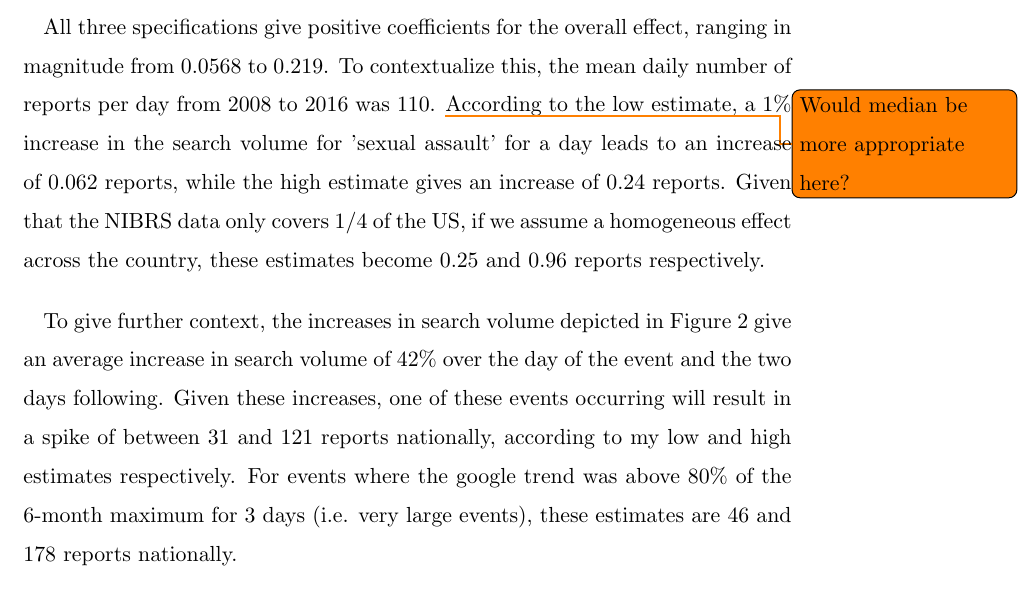
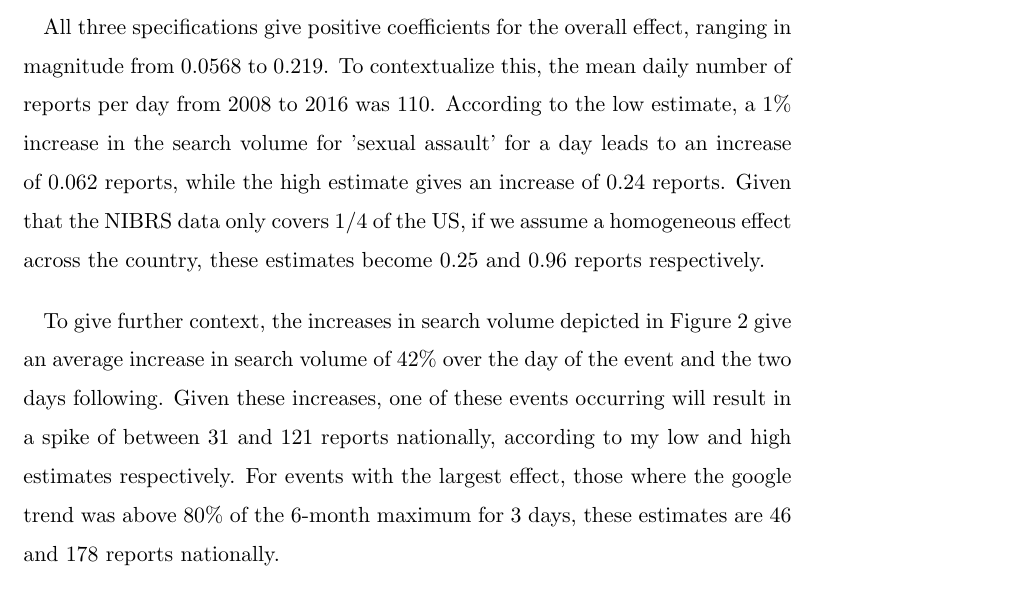
Before and after one commit to harryelworthy/Thesis, a LaTeX thesis (thesis.tex): part of page 15 of 25, cut so that both start at the same text. Compiled offline with pdfLaTeX.

Commit message:
Updates from Overleaf

```diff
--- a/thesis.tex
+++ b/thesis.tex
@@ -194,9 +194,9 @@ I begin by running a time-series regression of reports of sexual assault to the
 
 To complement this time series analysis, I perform the same subgroup analysis with two different instrumental variable specifications as discussed in the methodology section. To validate the instrument, I test the effect of these 'high profile events' on the Google Trend by graphing the response of the Trend before and after an event takes place, including fixed effects for year, week of year and day of week. This is shown in Figure~\ref{figure:events_trend}. As can be seen, these events have sizable effects on the Google Trend for 'sexual assault' that last for about 3 days. Thus they look to be good examples of random positive shocks to the google trend. To check whether reports seem to be impacted by these events occurring, I look at reports to police before and after these events in three day bins, including the same fixed effects as above. This is shown in Figure~\ref{figure:events_police_binned}. We see that reports do indeed increase around the date of an event, albeit with large standard errors.  The results of the instrumental variable regressions are shown in columns 2 and 3 of Table~\ref{table:combinedtable}.
 
-All three specifications give positive coefficients for the overall effect, ranging in magnitude from 0.0568 to 0.219. To contextualize this, the mean daily number of reports per day from 2008 to 2016 was 110. \todo{Would median be more appropriate here?} According to the low estimate, a 1\% increase in the search volume for 'sexual assault' for a day leads to an increase of 0.062 reports, while the high estimate gives an increase of 0.24 reports. Given that the NIBRS data only covers 1/4 of the US, if we assume a homogeneous effect across the country, these estimates become 0.25 and 0.96 reports respectively.
+All three specifications give positive coefficients for the overall effect, ranging in magnitude from 0.0568 to 0.219. To contextualize this, the mean daily number of reports per day from 2008 to 2016 was 110. According to the low estimate, a 1\% increase in the search volume for 'sexual assault' for a day leads to an increase of 0.062 reports, while the high estimate gives an increase of 0.24 reports. Given that the NIBRS data only covers 1/4 of the US, if we assume a homogeneous effect across the country, these estimates become 0.25 and 0.96 reports respectively.
 
-To give further context, the increases in search volume depicted in Figure~\ref{figure:events_trend} give an average increase in search volume of 42\% over the day of the event and the two days following. Given these increases, one of these events occurring will result in a spike of between 31 and 121 reports nationally, according to my low and high estimates respectively. For events where the google trend was above 80\% of the 6-month maximum for 3 days (i.e. very large events), these estimates are 46 and 178 reports nationally.
+To give further context, the increases in search volume depicted in Figure~\ref{figure:events_trend} give an average increase in search volume of 42\% over the day of the event and the two days following. Given these increases, one of these events occurring will result in a spike of between 31 and 121 reports nationally, according to my low and high estimates respectively. For events with the largest effect, those where the google trend was above 80\% of the 6-month maximum for 3 days, these estimates are 46 and 178 reports nationally.
 
 This increase appears to be driven by young reporters, as predicted above. Depending on the specification, there is also a significant effect (higher than the effect for young people) among reporters over 50, something non hypothesized. All specifications agree on only small positive or even some negative effects for victims between 20 and 50, although none of the effects are statistically significant. White reporters increase more than average under all specifications, and for the naive time series so do Black reporters, although the IV models fail to find significance here. Events with no alcohol involved increase at greater rates than average for all models, with events involving alcohol having null effects. There are, however, significant limitations with this sub-group analysis. As in the summary statistics table, most victims are young, white and reporting events that did not involve alcohol. It is perhaps not surprising, then, that these are the categories where we find statistical significance. Without more observations, it is difficult to say whether we are seeing differences in groups or simply large standard errors for subgroups with lower numbers of observations.
 
```
